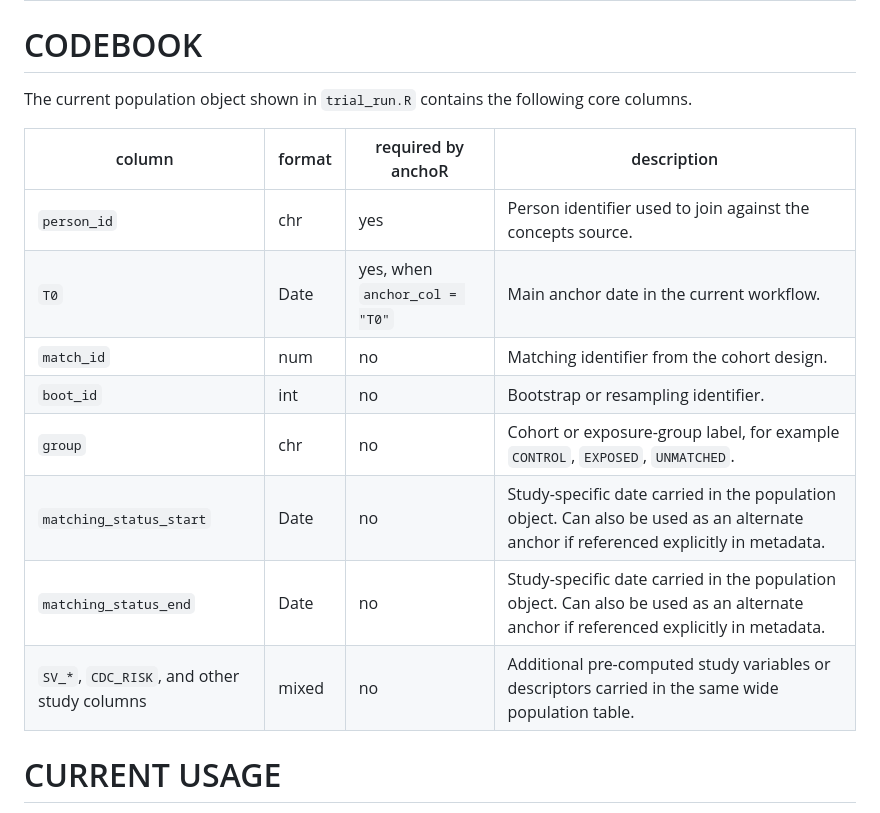
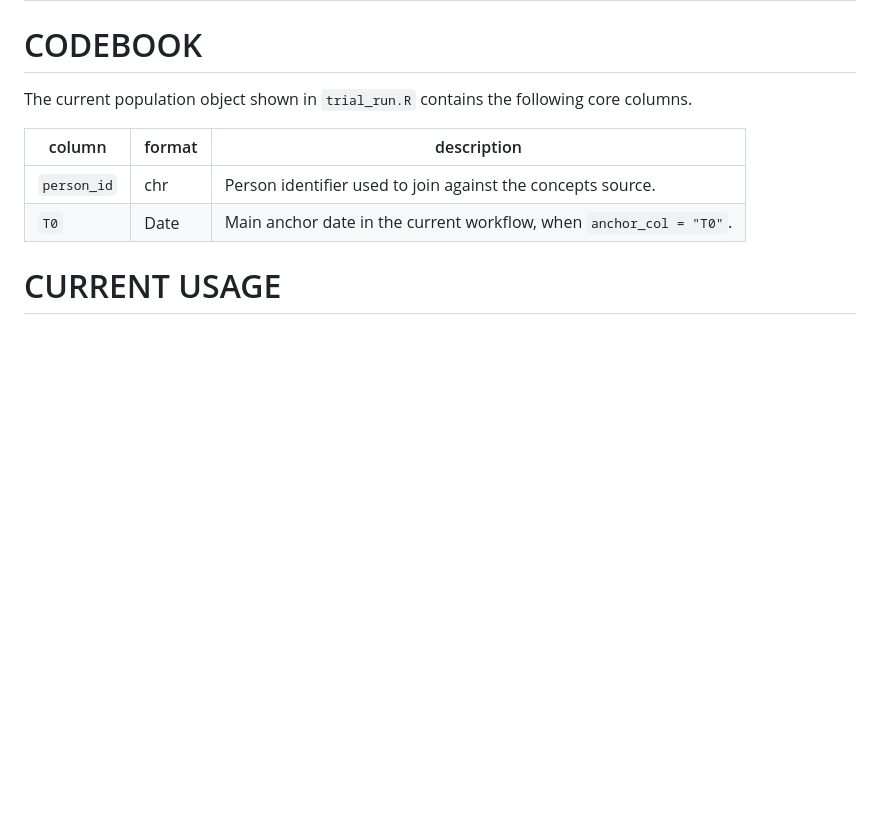
Before and after one commit to UMC-Utrecht-RWE/anchoR, a Markdown page: docs/Input_population.md, the part around the change. Rendered like a GitHub page; blank space fills up the shorter version.

```diff
--- a/docs/Input_population.md
+++ b/docs/Input_population.md
@@ -12,16 +12,10 @@
 
 The current population object shown in `trial_run.R` contains the following core columns.
 
-| column                                      | format | required by anchoR            | description                                                                                                                         |
-| ------------------------------------------- | ------ | ----------------------------- | ----------------------------------------------------------------------------------------------------------------------------------- |
-| `person_id`                                 | chr    | yes                           | Person identifier used to join against the concepts source.                                                                         |
-| `T0`                                        | Date   | yes, when `anchor_col = "T0"` | Main anchor date in the current workflow.                                                                                           |
-| `match_id`                                  | num    | no                            | Matching identifier from the cohort design.                                                                                         |
-| `boot_id`                                   | int    | no                            | Bootstrap or resampling identifier.                                                                                                 |
-| `group`                                     | chr    | no                            | Cohort or exposure-group label, for example `CONTROL`, `EXPOSED`, `UNMATCHED`.                                                      |
-| `matching_status_start`                     | Date   | no                            | Study-specific date carried in the population object. Can also be used as an alternate anchor if referenced explicitly in metadata. |
-| `matching_status_end`                       | Date   | no                            | Study-specific date carried in the population object. Can also be used as an alternate anchor if referenced explicitly in metadata. |
-| `SV_*`, `CDC_RISK`, and other study columns | mixed  | no                            | Additional pre-computed study variables or descriptors carried in the same wide population table.                                   |
+| column      | format | description                                                         |
+| ----------- | ------ | ------------------------------------------------------------------- |
+| `person_id` | chr    | Person identifier used to join against the concepts source.         |
+| `T0`        | Date   | Main anchor date in the current workflow, when `anchor_col = "T0"`. |
 
 # CURRENT USAGE
 
```
Also changed, not shown: docs/Input_concepts.md (+19 -19 lines), docs/Input_metadata.md (+19 -21 lines).
